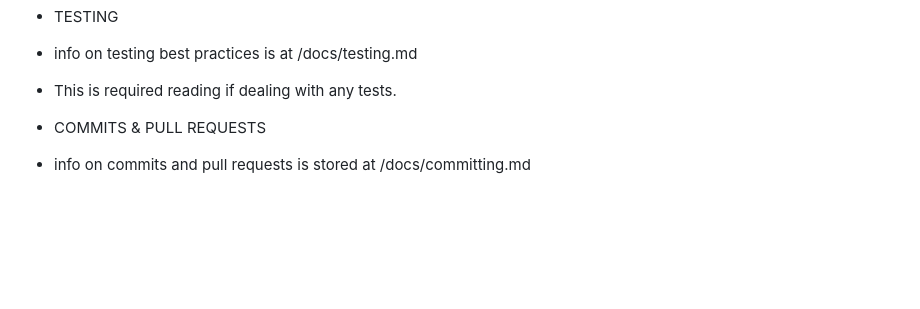
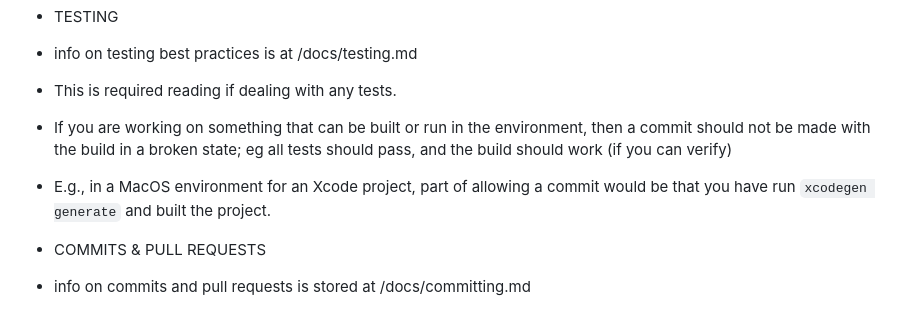
Before and after one commit to brokenalarms/jetlag, a Markdown page: AGENTS.md, the part around the change. GitHub-like rendering; blank space fills up the shorter version.

Commit message:
add rules for xcode building

```diff
--- a/AGENTS.md
+++ b/AGENTS.md
@@ -18,6 +18,8 @@
 - TESTING
  - info on testing best practices is at /docs/testing.md
  - This is required reading if dealing with any tests.
+ - If you are working on something that can be built or run in the environment, then a commit should not be made with the build in a broken state; eg all tests should pass, and the build should work (if you can verify)
+ - E.g., in a MacOS environment for an Xcode project, part of allowing a commit would be that you have run `xcodegen generate` and built the project.
 
 - COMMITS & PULL REQUESTS
  - info on commits and pull requests is stored at /docs/committing.md
```
